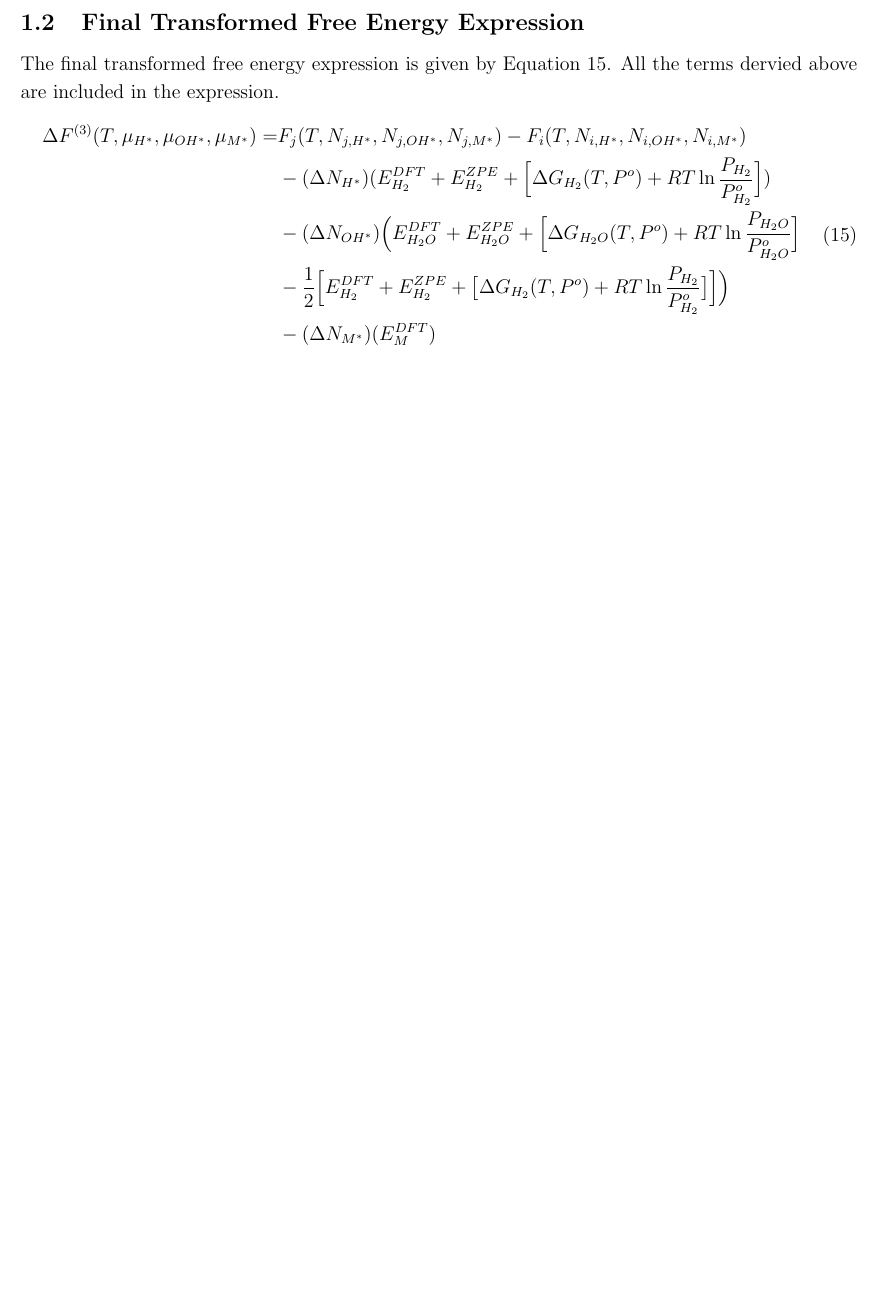
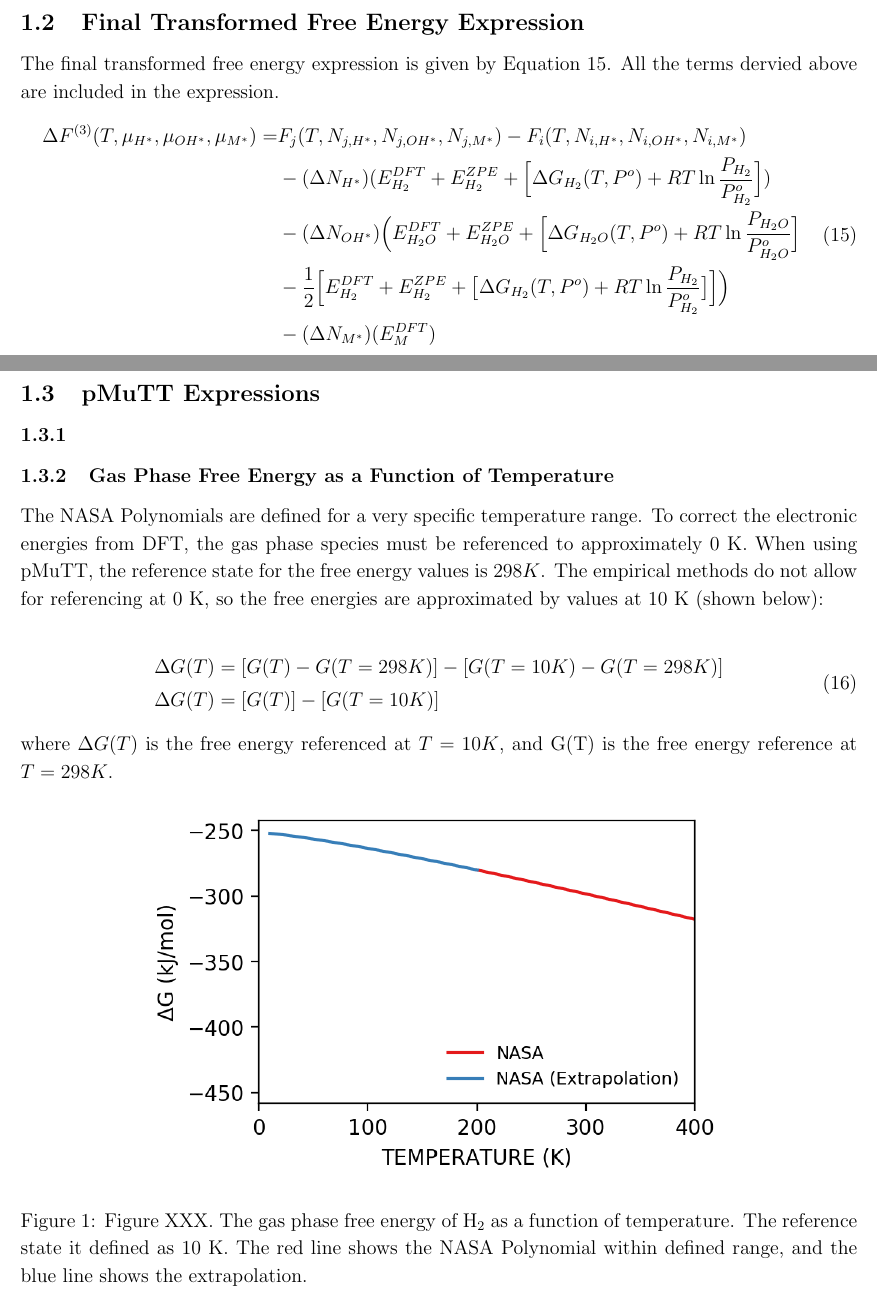
Before and after one commit to Vicchio/manuscript-Joe-Hupp, a LaTeX document (supporting-information.tex): part of page 4 of 4 before the commit and two parts of pages 4 and 5 of 6 after it, the two joined at a grey line, cut so that both start at the same text, the shorter picture padded with empty space. Compiled offline with pdfLaTeX.

```diff
--- a/supporting-information.tex
+++ b/supporting-information.tex
@@ -156,4 +156,26 @@
     \label{eq:final-free-energy-equation-full}
 \end{equation}
 
+\newpage
+\subsection{pMuTT Expressions}
 
+
+\subsubsection{}
+
+
+
+\subsubsection{Gas Phase Free Energy as a Function of Temperature}
+The NASA Polynomials are defined for a very specific temperature range. To correct the electronic energies from DFT, the gas phase species must be referenced to approximately 0 K. When using pMuTT, the reference state for the free energy values is $298 K$. The empirical methods do not allow for referencing at 0 K, so the free energies are approximated by values at 10 K (shown below):
+
+\begin{equation}
+    \begin{split}
+        \Delta G(T) &= [G(T) - G(T=298 K)] - [G(T=10 K) - G(T=298 K)] \\
+        \Delta G(T) &= [G(T)] - [G(T=10 K)]
+    \end{split}
+\end{equation}
+where $\Delta G(T)$ is the free energy referenced at $T = 10 K$, and G(T) is the free energy reference at $T = 298 K$.
+
+\begin{figure}[H]
+    \centering
+    \includegraphics[width=0.70\textwidth]{zi-images/00-General-Graphics/2021-figure-H2-pMuTT.png}
+    \caption{Figure XXX. The gas phase free energy of \ce{H2} as a function of temperature. The reference state it defined as 10 K. The red line shows the NASA Polynomial within defined range, and the blue line shows the extrapolation.}
@@ -160,3 +189,4 @@
+\end{figure}
 
 %TODO do I need a statement here about the bulk model and where the bulk models ended up coming from?
 
```
Also changed, not shown: outline.tex (+27 -1 lines), zi-images/00-General-Graphics/2021-figure-H2-pMuTT.png (added), zi-images/00-General-Graphics/2021-figure-H2O-pMuTT.png (added), supporting-information.tex (7 more changed lines).
